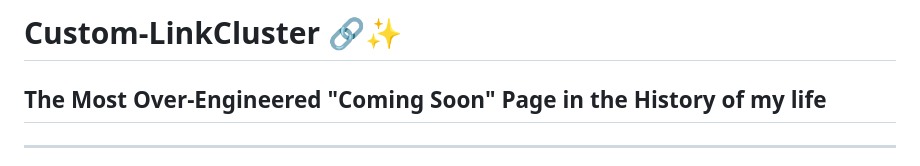
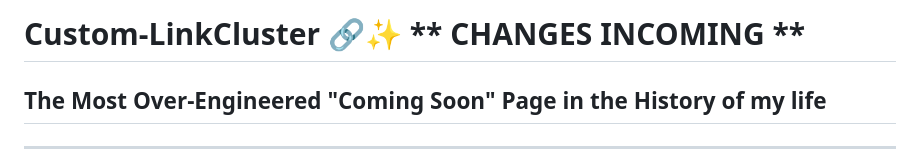
Before and after one commit to C-Kuzy/Custom-Coming-Soon, a Markdown page: README.md, the part around the change. Rendered like a GitHub page.

```diff
--- a/README.md
+++ b/README.md
@@ -1,4 +1,4 @@
-# Custom-LinkCluster 🔗✨
+# Custom-LinkCluster 🔗✨ ** CHANGES INCOMING **
 
 ## The Most Over-Engineered "Coming Soon" Page in the History of my life
 
```
